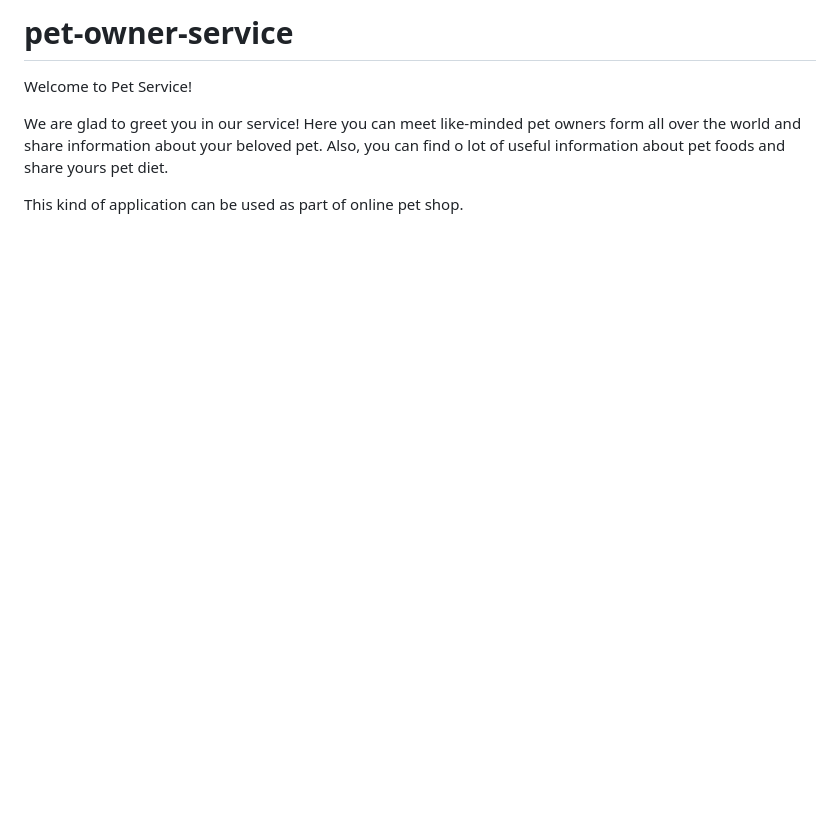
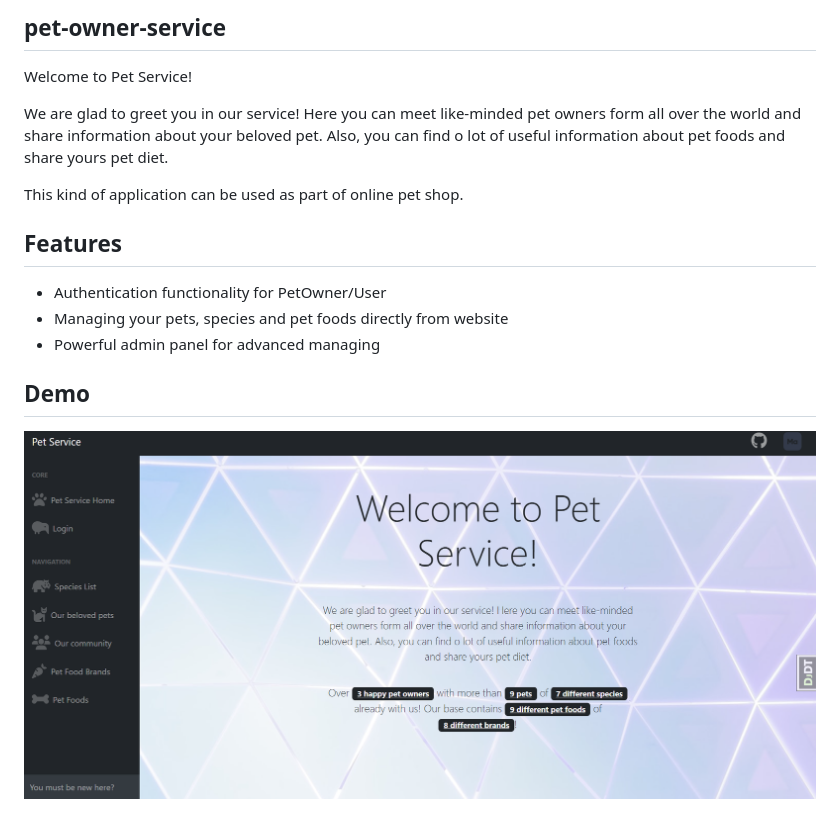
Before and after one commit to N1khto/pet-owner-service, a Markdown page: README.md, the part around the change. GitHub-like rendering; pictures changed too: demo.png (added); blank space fills up the shorter version.

Commit message:
1. Updated gitignore file 2. Updated readme.md and add demo.png

```diff
--- a/README.md
+++ b/README.md
@@ -1,4 +1,4 @@
-# pet-owner-service
+## pet-owner-service
 
 Welcome to Pet Service!
 
@@ -7,3 +7,12 @@ Here you can meet like-minded pet owners form all over the world and share infor
 Also, you can find o lot of useful information about pet foods and share yours pet diet.
 
 This kind of application can be used as part of online pet shop.
+
+## Features
+
+* Authentication functionality for PetOwner/User
+* Managing your pets, species and pet foods directly from website
+* Powerful admin panel for advanced managing
+
+## Demo
+![Website interface](demo.png)
```
Also changed, not shown: 2 other files.
